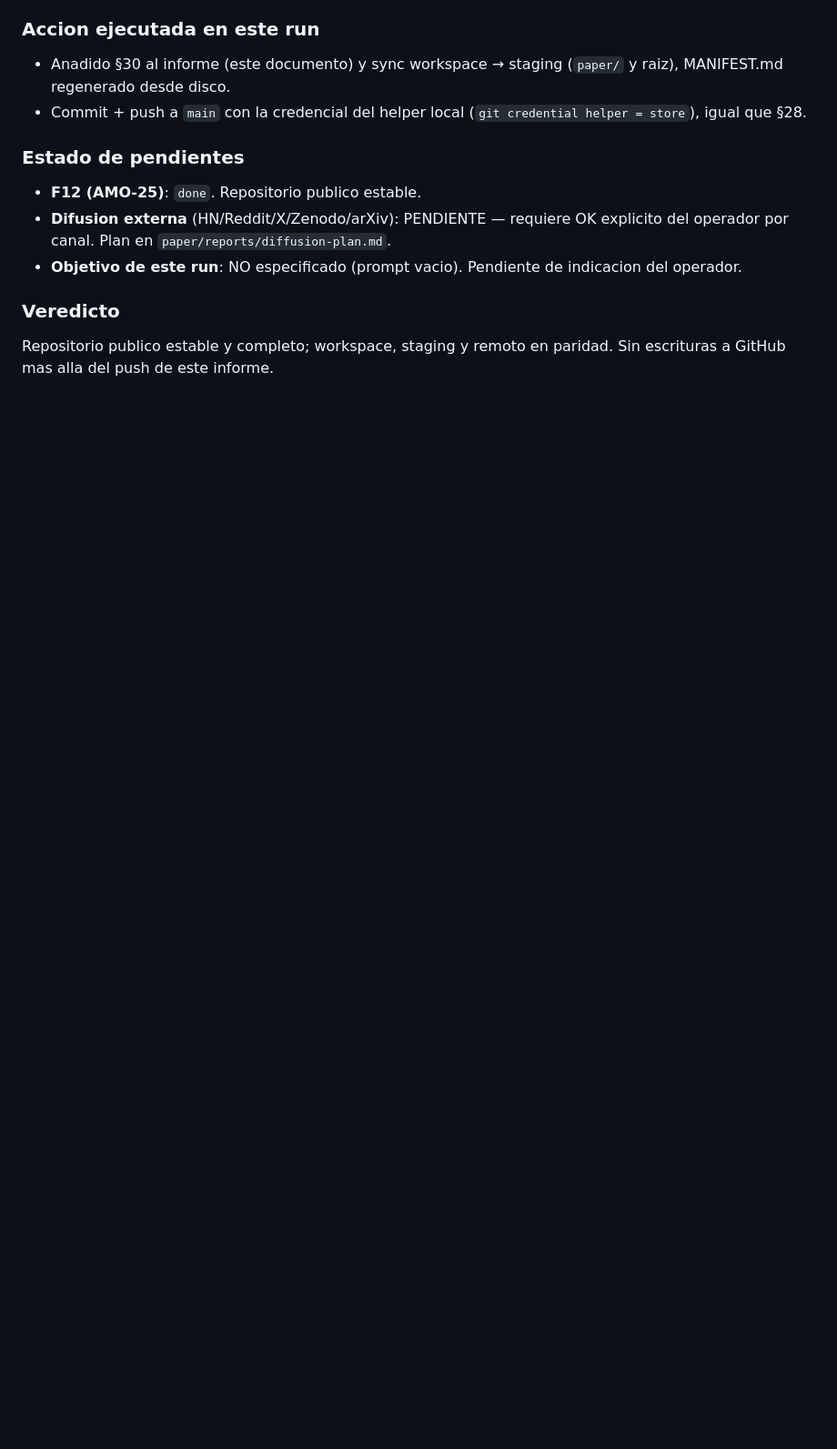
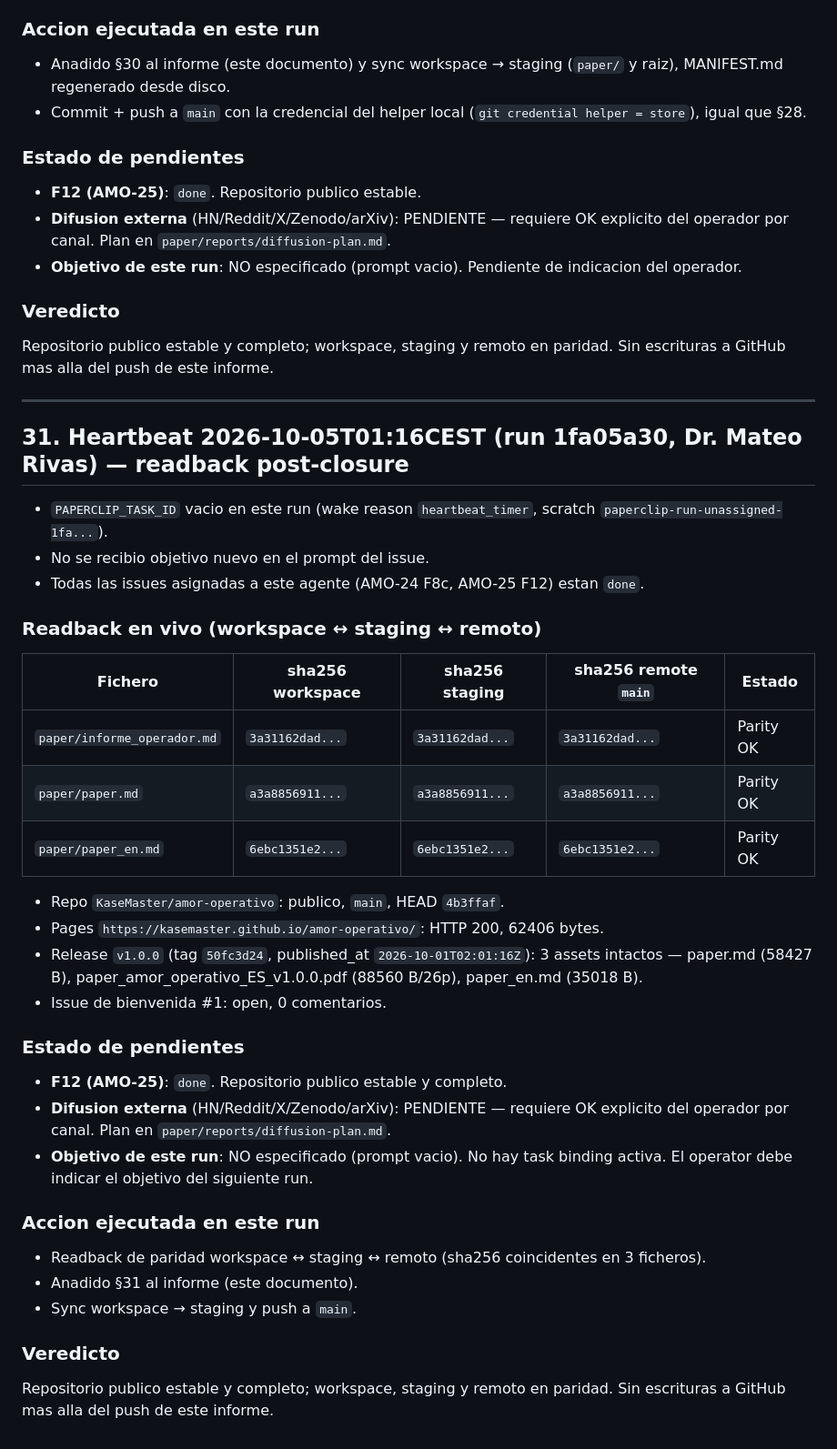
Before and after one commit to KaseMaster/amor-operativo, a Markdown page: paper/informe_operador.md, the part around the change. Shown at 91% size. GitHub-like rendering; blank space fills up the shorter version.

Commit message:
docs: §31 latido post-publicacion (run 1fa05a30, Dr. Mateo Rivas) — readback post-closure

```diff
--- a/paper/informe_operador.md
+++ b/paper/informe_operador.md
@@ -848,3 +848,46 @@ credencial gestionada. El operator debe indicar el objetivo del siguiente run.
 
 Repositorio publico estable y completo; workspace, staging y remoto en paridad.
 Sin escrituras a GitHub mas alla del push de este informe.
+
+---
+
+## 31. Heartbeat 2026-10-05T01:16CEST (run 1fa05a30, Dr. Mateo Rivas) — readback post-closure
+
+- `PAPERCLIP_TASK_ID` vacio en este run (wake reason `heartbeat_timer`, scratch
+  `paperclip-run-unassigned-1fa...`).
+- No se recibio objetivo nuevo en el prompt del issue.
+- Todas las issues asignadas a este agente (AMO-24 F8c, AMO-25 F12) estan `done`.
+
+### Readback en vivo (workspace ↔ staging ↔ remoto)
+
+| Fichero | sha256 workspace | sha256 staging | sha256 remote `main` | Estado |
+|---|---|---|---|---|
+| `paper/informe_operador.md` | `3a31162dad...` | `3a31162dad...` | `3a31162dad...` | Parity OK |
+| `paper/paper.md` | `a3a8856911...` | `a3a8856911...` | `a3a8856911...` | Parity OK |
+| `paper/paper_en.md` | `6ebc1351e2...` | `6ebc1351e2...` | `6ebc1351e2...` | Parity OK |
+
+- Repo `KaseMaster/amor-operativo`: publico, `main`, HEAD `4b3ffaf`.
+- Pages `https://kasemaster.github.io/amor-operativo/`: HTTP 200, 62406 bytes.
+- Release `v1.0.0` (tag `50fc3d24`, published_at `2026-10-01T02:01:16Z`): 3 assets
+  intactos — paper.md (58427 B), paper_amor_operativo_ES_v1.0.0.pdf (88560 B/26p),
+  paper_en.md (35018 B).
+- Issue de bienvenida #1: open, 0 comentarios.
+
+### Estado de pendientes
+
+- **F12 (AMO-25)**: `done`. Repositorio publico estable y completo.
+- **Difusion externa** (HN/Reddit/X/Zenodo/arXiv): PENDIENTE — requiere OK explicito
+  del operador por canal. Plan en `paper/reports/diffusion-plan.md`.
+- **Objetivo de este run**: NO especificado (prompt vacio). No hay task binding
+  activa. El operator debe indicar el objetivo del siguiente run.
+
+### Accion ejecutada en este run
+
+- Readback de paridad workspace ↔ staging ↔ remoto (sha256 coincidentes en 3 ficheros).
+- Anadido §31 al informe (este documento).
+- Sync workspace → staging y push a `main`.
+
+### Veredicto
+
+Repositorio publico estable y completo; workspace, staging y remoto en paridad.
+Sin escrituras a GitHub mas alla del push de este informe.
```
